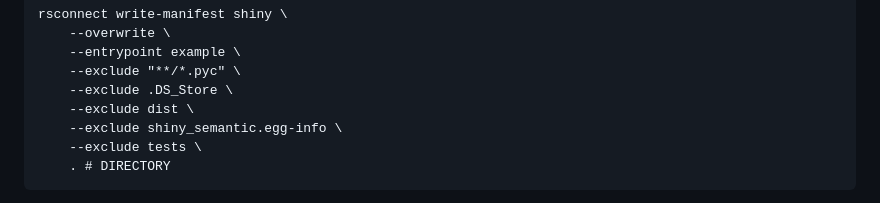
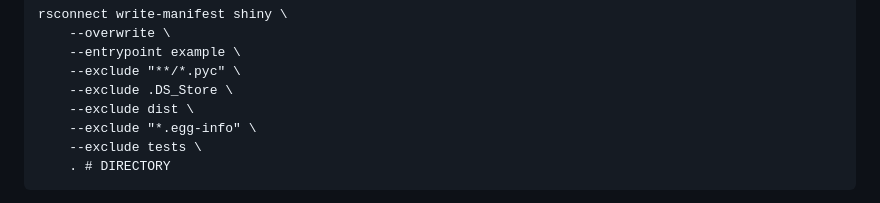
Before and after one commit to Appsilon/py_shiny_semantic, a Markdown page: README.md, the part around the change. Drawn GitHub-style.

Commit message:
Update README.md
Co-authored-by: Kamil Zyla <7kamilzyla@gmail.com>

````diff
--- a/README.md
+++ b/README.md
@@ -86,7 +86,7 @@ rsconnect write-manifest shiny \
     --exclude "**/*.pyc" \
     --exclude .DS_Store \
     --exclude dist \
-    --exclude shiny_semantic.egg-info \
+    --exclude "*.egg-info" \
     --exclude tests \
     . # DIRECTORY
 ```
````
